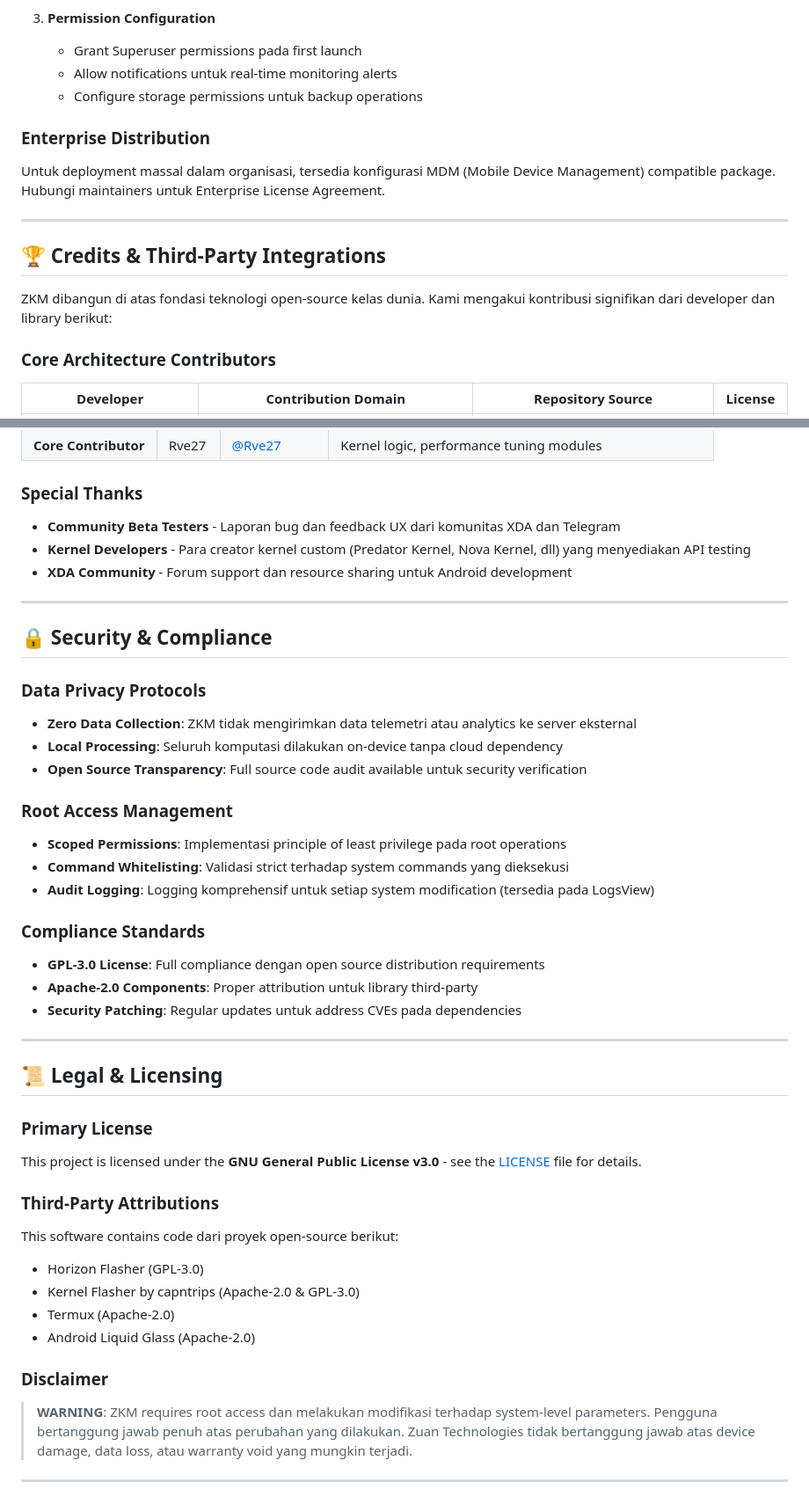
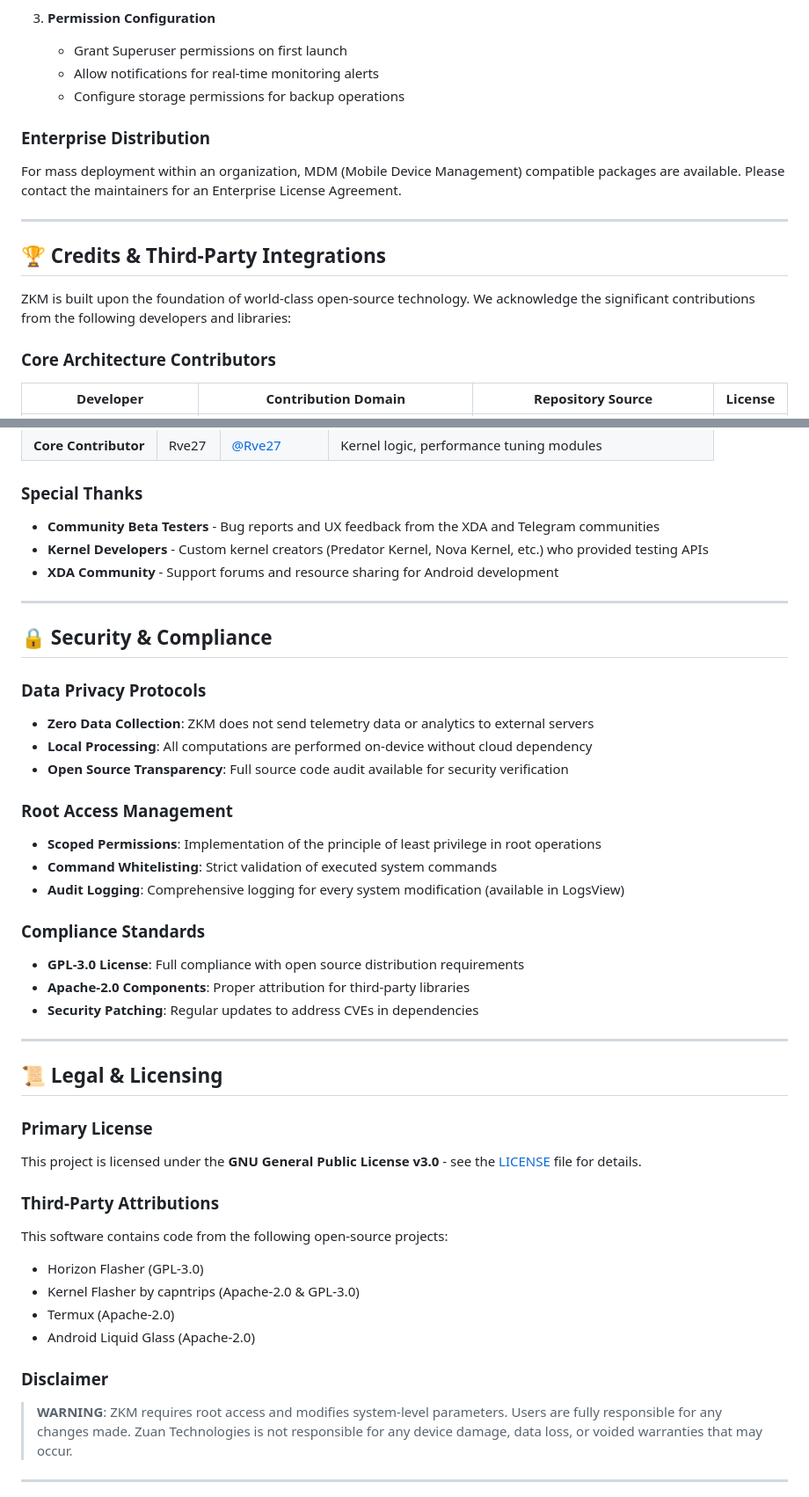
Before and after one commit to ZUANVFX01/ZKM, a Markdown page: README.md, 2 parts joined by grey strips. Shown at 88% size. Drawn GitHub-style.

```diff
--- a/README.md
+++ b/README.md
@@ -131,17 +127,17 @@ ZKM menawarkan suite tools komprehensif yang dikategorikan dalam modul intuitif:
 
 3. **Permission Configuration**
-   - Grant Superuser permissions pada first launch
-   - Allow notifications untuk real-time monitoring alerts
-   - Configure storage permissions untuk backup operations
+   - Grant Superuser permissions on first launch
+   - Allow notifications for real-time monitoring alerts
+   - Configure storage permissions for backup operations
 
 ### Enterprise Distribution
-Untuk deployment massal dalam organisasi, tersedia konfigurasi MDM (Mobile Device Management) compatible package. Hubungi maintainers untuk Enterprise License Agreement.
+For mass deployment within an organization, MDM (Mobile Device Management) compatible packages are available. Please contact the maintainers for an Enterprise License Agreement.
 
 ---
 
 ## 🏆 Credits & Third-Party Integrations
 
-ZKM dibangun di atas fondasi teknologi open-source kelas dunia. Kami mengakui kontribusi signifikan dari developer dan library berikut:
+ZKM is built upon the foundation of world-class open-source technology. We acknowledge the significant contributions from the following developers and libraries:
 
 ### Core Architecture Contributors
 
@@ -305,28 +301,28 @@ ZKM dibangun di atas fondasi teknologi open-source kelas dunia. Kami mengakui ko
 | **Core Contributor** | Rve27 | [@Rve27](https://github.com/Rve27) | Kernel logic, performance tuning modules |
 
 ### Special Thanks
-* **Community Beta Testers** - Laporan bug dan feedback UX dari komunitas XDA dan Telegram
-* **Kernel Developers** - Para creator kernel custom (Predator Kernel, Nova Kernel, dll) yang menyediakan API testing
-* **XDA Community** - Forum support dan resource sharing untuk Android development
+* **Community Beta Testers** - Bug reports and UX feedback from the XDA and Telegram communities
+* **Kernel Developers** - Custom kernel creators (Predator Kernel, Nova Kernel, etc.) who provided testing APIs
+* **XDA Community** - Support forums and resource sharing for Android development
 
 ---
 
 ## 🔒 Security & Compliance
 
 ### Data Privacy Protocols
-- **Zero Data Collection**: ZKM tidak mengirimkan data telemetri atau analytics ke server eksternal
-- **Local Processing**: Seluruh komputasi dilakukan on-device tanpa cloud dependency
-- **Open Source Transparency**: Full source code audit available untuk security verification
+- **Zero Data Collection**: ZKM does not send telemetry data or analytics to external servers
+- **Local Processing**: All computations are performed on-device without cloud dependency
+- **Open Source Transparency**: Full source code audit available for security verification
 
 ### Root Access Management
-- **Scoped Permissions**: Implementasi principle of least privilege pada root operations
-- **Command Whitelisting**: Validasi strict terhadap system commands yang dieksekusi
-- **Audit Logging**: Logging komprehensif untuk setiap system modification (tersedia pada LogsView)
+- **Scoped Permissions**: Implementation of the principle of least privilege in root operations
+- **Command Whitelisting**: Strict validation of executed system commands
+- **Audit Logging**: Comprehensive logging for every system modification (available in LogsView)
 
 ### Compliance Standards
-- **GPL-3.0 License**: Full compliance dengan open source distribution requirements
-- **Apache-2.0 Components**: Proper attribution untuk library third-party
-- **Security Patching**: Regular updates untuk address CVEs pada dependencies
+- **GPL-3.0 License**: Full compliance with open source distribution requirements
+- **Apache-2.0 Components**: Proper attribution for third-party libraries
+- **Security Patching**: Regular updates to address CVEs in dependencies
 
 ---
 
@@ -336,14 +332,14 @@ ZKM dibangun di atas fondasi teknologi open-source kelas dunia. Kami mengakui ko
 This project is licensed under the **GNU General Public License v3.0** - see the [LICENSE](LICENSE) file for details.
 
 ### Third-Party Attributions
-This software contains code dari proyek open-source berikut:
+This software contains code from the following open-source projects:
 - Horizon Flasher (GPL-3.0)
 - Kernel Flasher by capntrips (Apache-2.0 & GPL-3.0)
 - Termux (Apache-2.0)
 - Android Liquid Glass (Apache-2.0)
 
 ### Disclaimer
-> **WARNING**: ZKM requires root access dan melakukan modifikasi terhadap system-level parameters. Pengguna bertanggung jawab penuh atas perubahan yang dilakukan. Zuan Technologies tidak bertanggung jawab atas device damage, data loss, atau warranty void yang mungkin terjadi.
+> **WARNING**: ZKM requires root access and modifies system-level parameters. Users are fully responsible for any changes made. Zuan Technologies is not responsible for any device damage, data loss, or voided warranties that may occur.
 
 ---
 
```
Also changed, not shown: other parts of README.md (+27 -31 lines).
